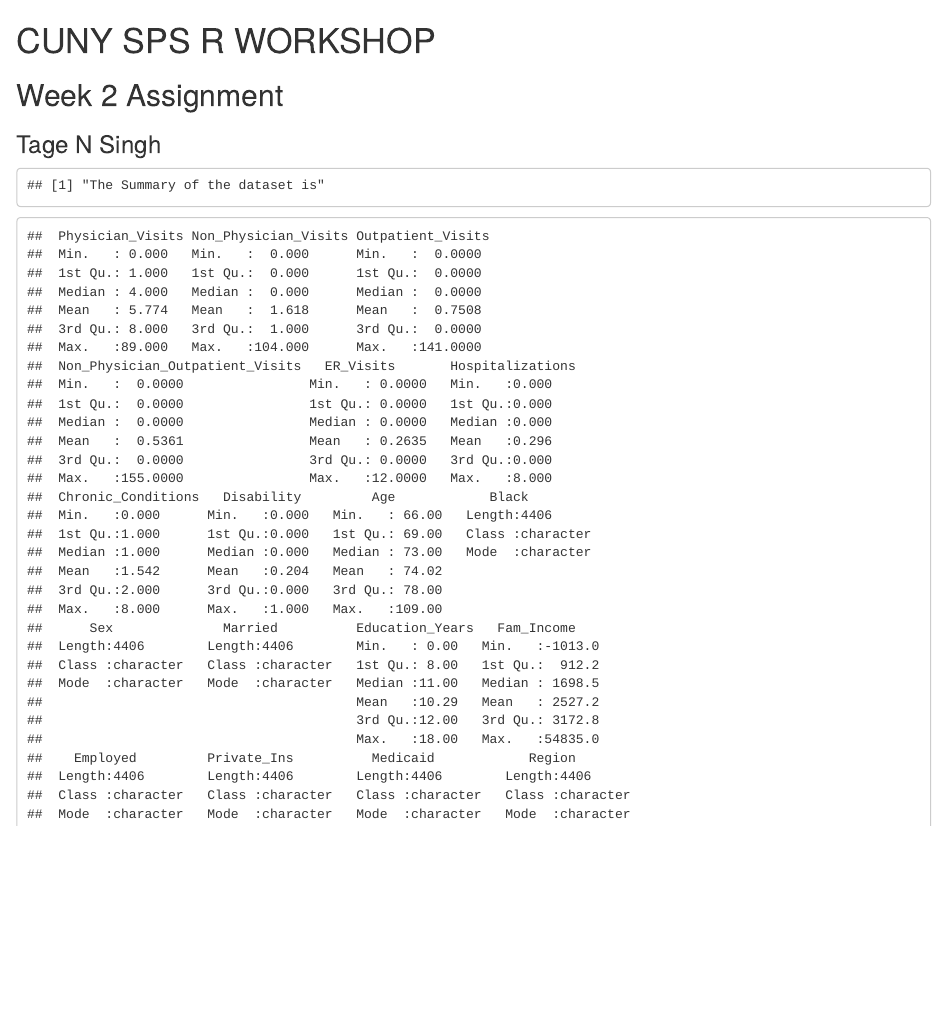
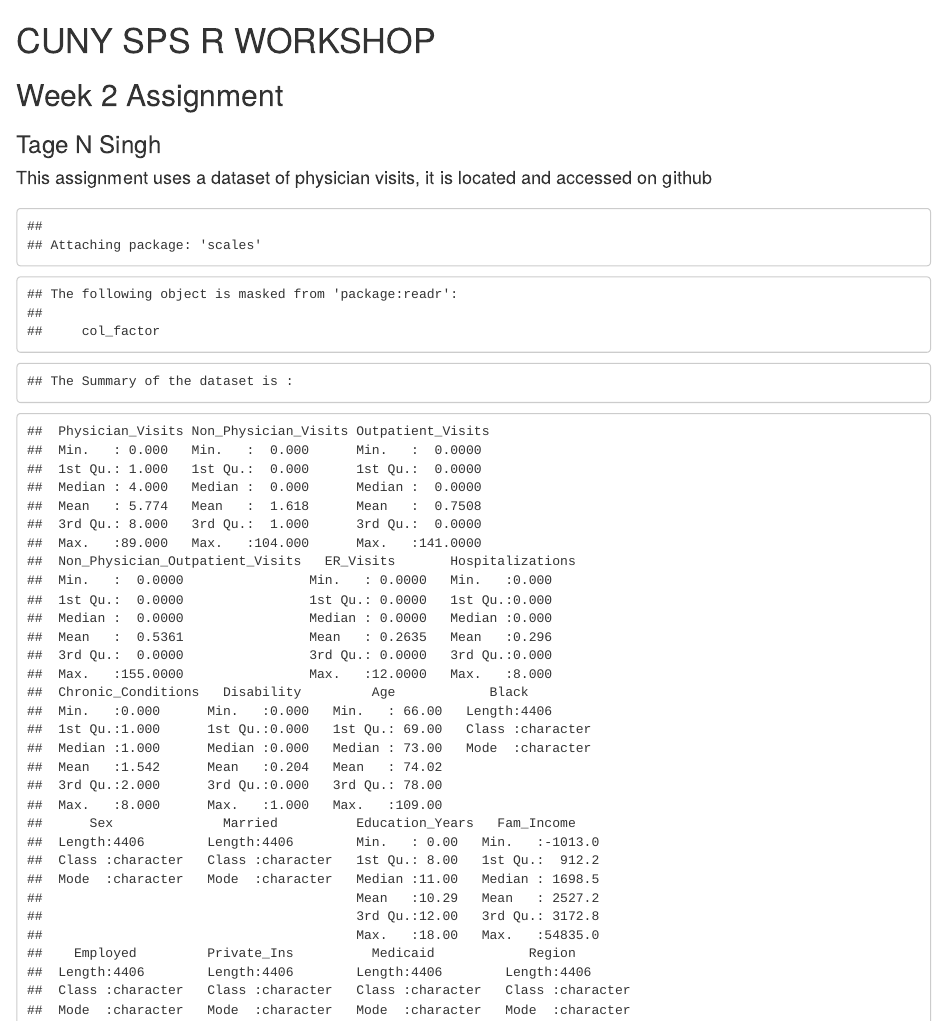
Before and after one commit to tagensingh/SPS-WORKSHOP-WK2, an R Markdown document (SPS-WORKSHOP-WK2-ANS.rmd): the page in a window 1100 px wide, from its top. Rendered offline with R 4.5, knitr and Pandoc, with nearby package versions.

Commit message:
Cosmetics

````diff
--- a/SPS-WORKSHOP-WK2-ANS.rmd
+++ b/SPS-WORKSHOP-WK2-ANS.rmd
@@ -1,24 +1,27 @@
 # CUNY SPS R WORKSHOP
 ## Week 2 Assignment
 ### Tage N Singh
-
-```{r,vocab,echo=FALSE}
-
-
+#### This assignment uses a dataset of physician visits, it is located and accessed on github
+#
+#
+```{r,Question1, echo=FALSE}
 
 library(readr)
 
 library(hablar)
 
+library(scales)
+
 physicianURL <- ("https://raw.githubusercontent.com/tagensingh/SPS-WORKSHOP-WK2/master/OFP-2.csv")
 
 physician <- read.table(file =physicianURL, header = TRUE , sep = ",")
 
-
-print("The Summary of the dataset is" )
+cat ("The Summary of the dataset is :" )
 
 summary(physician)
+
 summary(physician$Age)
+
 summary(physician$Education_Years)
 
 nrow(physician)
````
Also changed, not shown: SPS-WORKSHOP-WK2-ANS.html, SPS-WORKSHOP-WK2-ANS.rmd (2 more changed lines).
